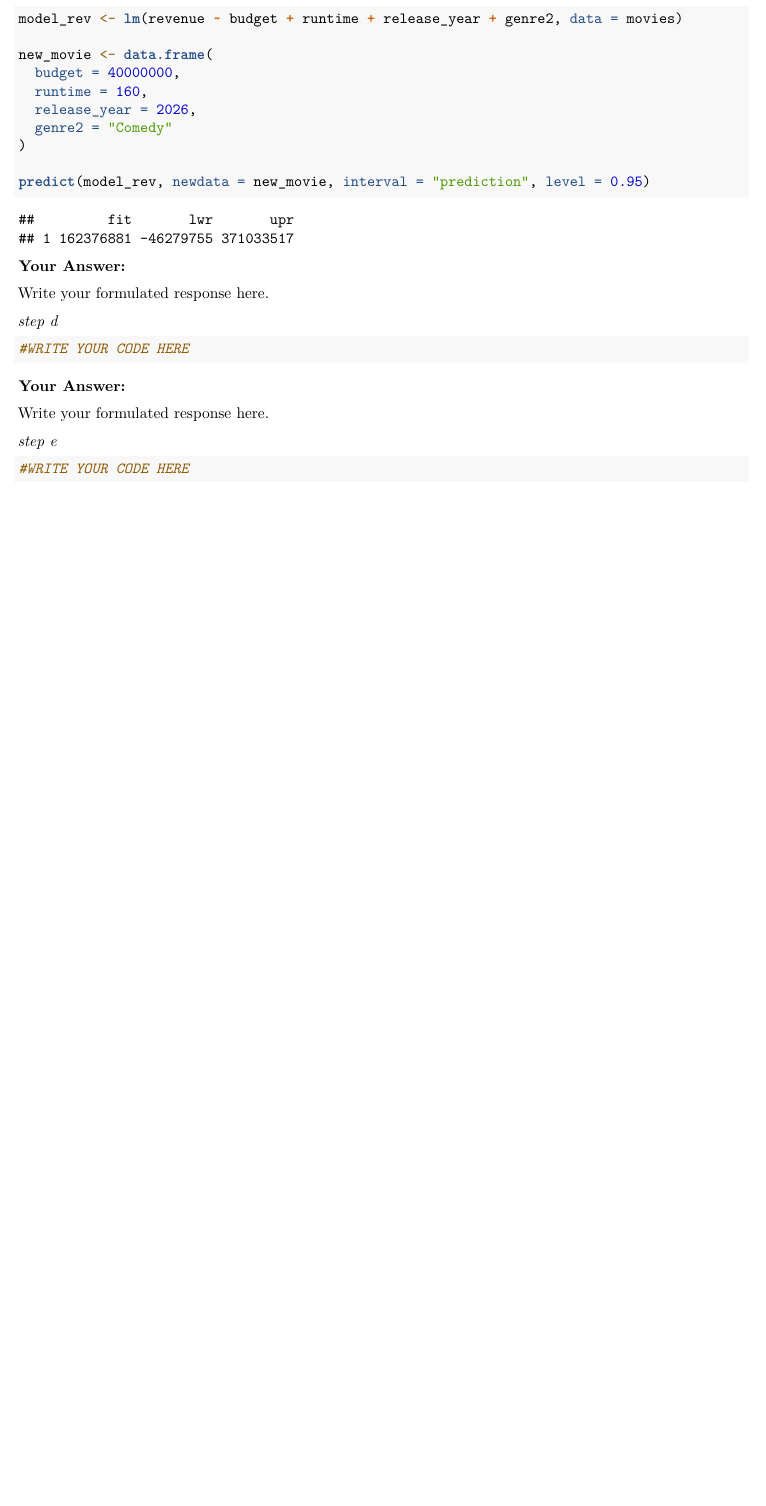
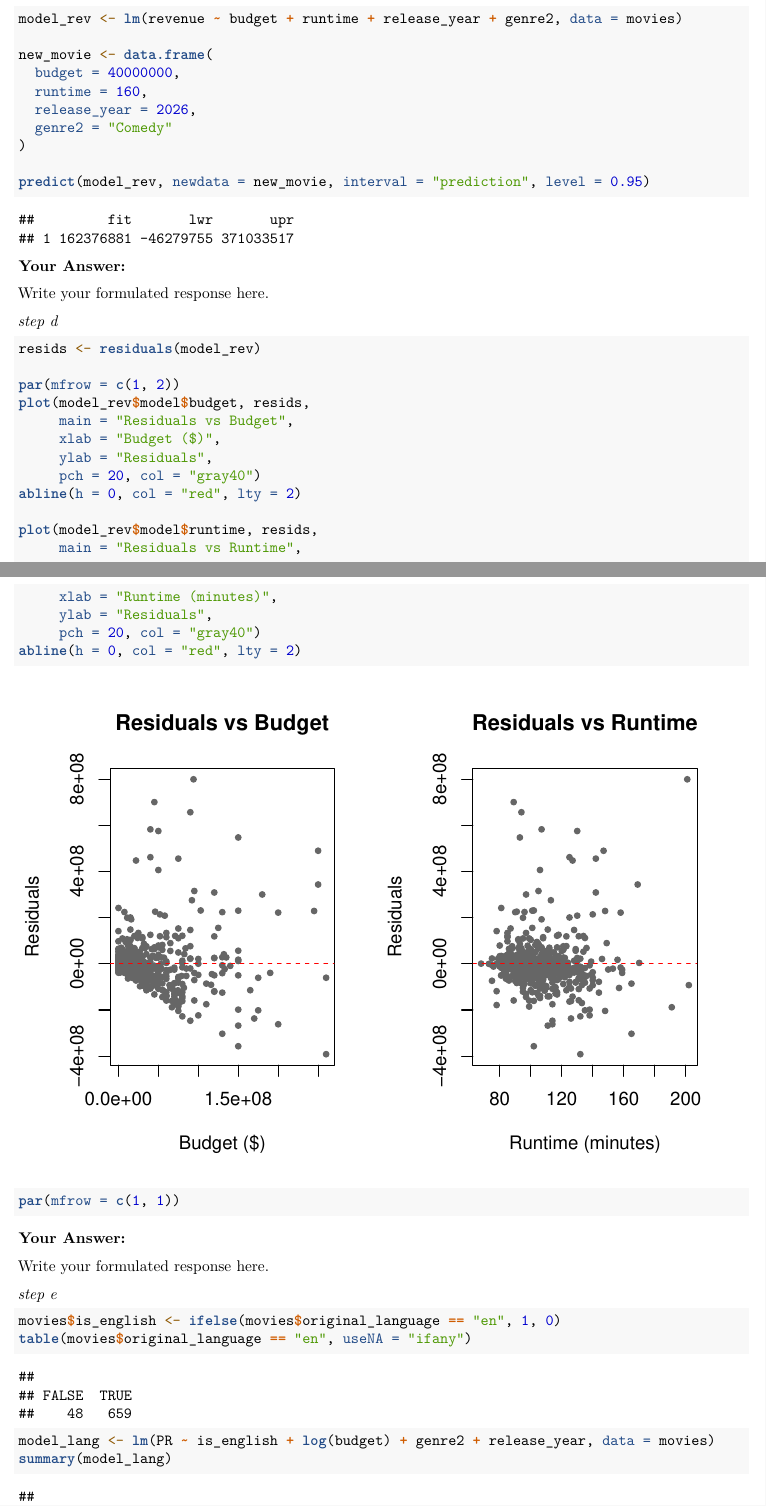
Before and after one commit to jackievahtera/QRM2, an R Markdown document (Assignment7.Rmd): part of page 28 of 28 before the commit and two parts of pages 28 and 29 of 30 after it, the two joined at a grey line, cut so that both start at the same text, the shorter picture padded with empty space. Rendered offline with R 4.5, knitr and Pandoc, then LaTeX, with nearby package versions.

Commit message:
Week 5 last parts of code

````diff
--- a/Assignment7.Rmd
+++ b/Assignment7.Rmd
@@ -756,8 +756,23 @@ Write your formulated response here.
 *step d*
 
 ```{r}
-#WRITE YOUR CODE HERE
+resids <- residuals(model_rev)
 
+par(mfrow = c(1, 2))
+plot(model_rev$model$budget, resids,
+     main = "Residuals vs Budget",
+     xlab = "Budget ($)",
+     ylab = "Residuals",
+     pch = 20, col = "gray40")
+abline(h = 0, col = "red", lty = 2)
+
+plot(model_rev$model$runtime, resids,
+     main = "Residuals vs Runtime",
+     xlab = "Runtime (minutes)",
+     ylab = "Residuals",
+     pch = 20, col = "gray40")
+abline(h = 0, col = "red", lty = 2)
+par(mfrow = c(1, 1))
 ```
 
 **Your Answer:**
@@ -767,6 +782,9 @@ Write your formulated response here.
 *step e*
 
 ```{r}
-#WRITE YOUR CODE HERE
+movies$is_english <- ifelse(movies$original_language == "en", 1, 0)
+table(movies$original_language == "en", useNA = "ifany")
 
+model_lang <- lm(PR ~ is_english + log(budget) + genre2 + release_year, data = movies)
+summary(model_lang)
 ```
````
